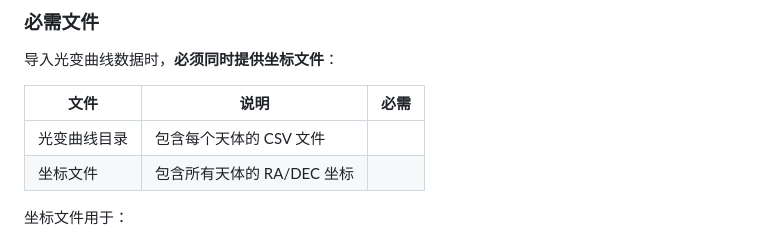
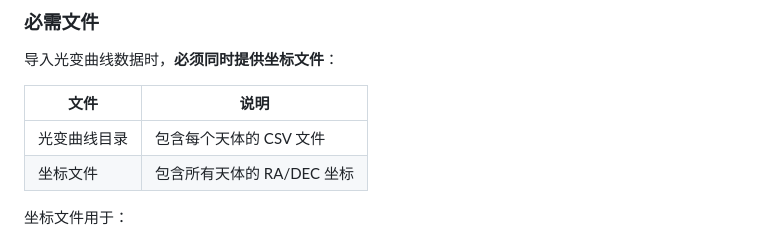
Before and after one commit to bestdo77/TD-light, a Markdown page: README.md, the part around the change. Drawn GitHub-style.

Commit message:
Remove unnecessary column from data import table

```diff
--- a/README.md
+++ b/README.md
@@ -241,10 +241,10 @@ export LD_LIBRARY_PATH=../libs:$LD_LIBRARY_PATH
 
 导入光变曲线数据时，**必须同时提供坐标文件**：
 
-| 文件 | 说明 | 必需 |
-|------|------|------|
-| 光变曲线目录 | 包含每个天体的 CSV 文件 |  |
-| 坐标文件 | 包含所有天体的 RA/DEC 坐标 |  |
+| 文件 | 说明 |
+|------|------|
+| 光变曲线目录 | 包含每个天体的 CSV 文件 |
+| 坐标文件 | 包含所有天体的 RA/DEC 坐标 |
 
 坐标文件用于：
 - 计算 HEALPix 索引（加速空间检索）
```
